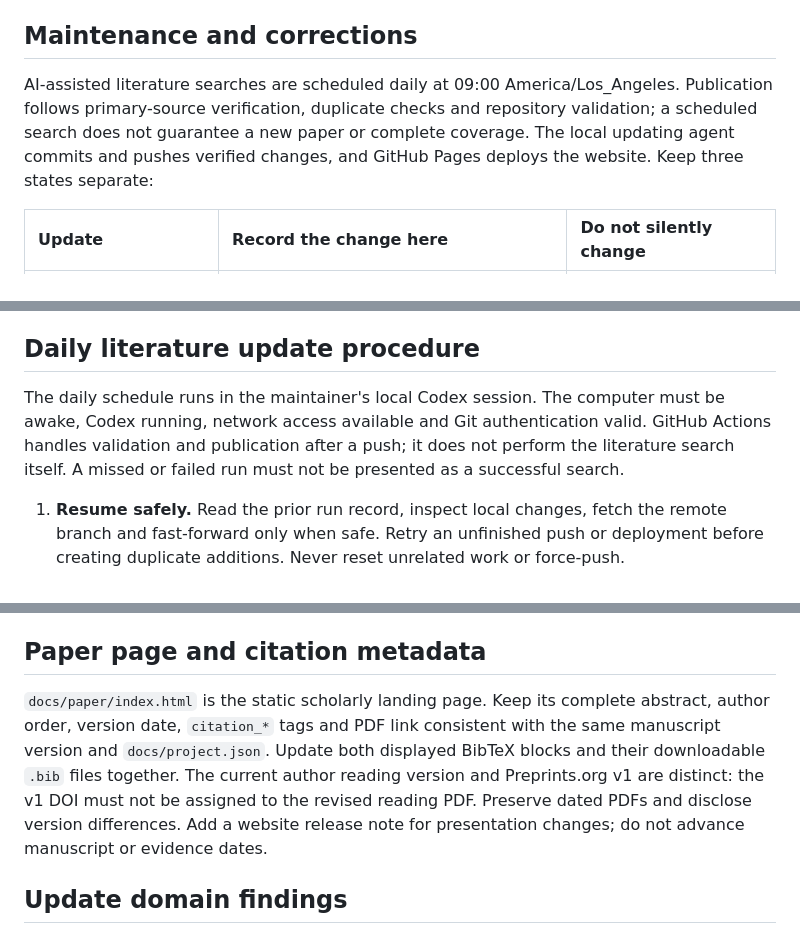
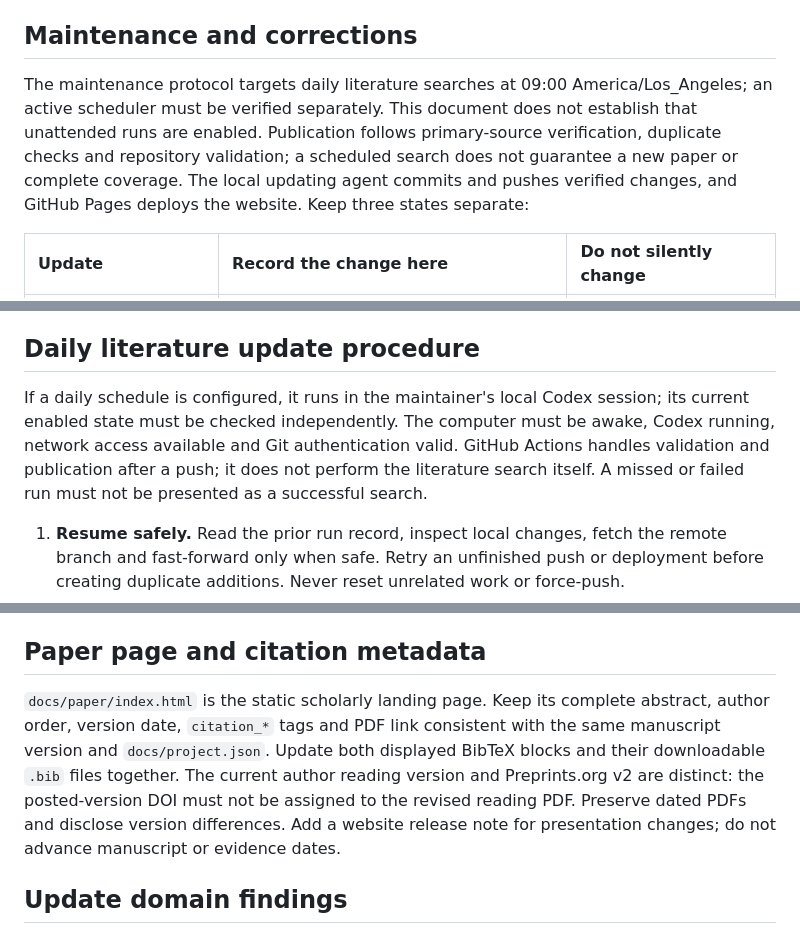
Before and after one commit to LucasXinYu/harness-rsi, a Markdown page: CONTRIBUTING.md, 3 parts joined by grey strips. GitHub-like rendering.

```diff
--- a/CONTRIBUTING.md
+++ b/CONTRIBUTING.md
@@ -20,7 +20,7 @@ Run the Python tests, `node tests/dataset_model_test.mjs`, and `node --input-typ
 
 ## Maintenance and corrections
 
-AI-assisted literature searches are scheduled daily at 09:00 America/Los_Angeles. Publication follows primary-source verification, duplicate checks and repository validation; a scheduled search does not guarantee a new paper or complete coverage. The local updating agent commits and pushes verified changes, and GitHub Pages deploys the website. Keep three states separate:
+The maintenance protocol targets daily literature searches at 09:00 America/Los_Angeles; an active scheduler must be verified separately. This document does not establish that unattended runs are enabled. Publication follows primary-source verification, duplicate checks and repository validation; a scheduled search does not guarantee a new paper or complete coverage. The local updating agent commits and pushes verified changes, and GitHub Pages deploys the website. Keep three states separate:
 
 | Update | Record the change here | Do not silently change |
 | :-- | :-- | :-- |
@@ -62,7 +62,7 @@ The GitHub issue template accepts paper suggestions and corrections. Contributio
 
 ## Daily literature update procedure
 
-The daily schedule runs in the maintainer's local Codex session. The computer must be awake, Codex running, network access available and Git authentication valid. GitHub Actions handles validation and publication after a push; it does not perform the literature search itself. A missed or failed run must not be presented as a successful search.
+If a daily schedule is configured, it runs in the maintainer's local Codex session; its current enabled state must be checked independently. The computer must be awake, Codex running, network access available and Git authentication valid. GitHub Actions handles validation and publication after a push; it does not perform the literature search itself. A missed or failed run must not be presented as a successful search.
 
 1. **Resume safely.** Read the prior run record, inspect local changes, fetch the remote branch and fast-forward only when safe. Retry an unfinished push or deployment before creating duplicate additions. Never reset unrelated work or force-push.
 2. **Search with overlap.** Start from the last completed search horizon, overlapping seven days to catch indexing delays. On Mondays, also check related surveys and citations of core studies for older omissions. Search harness optimization/evolution, recursive self-improvement, agent workflow search, and evolving tools, skills, memory and context. Save the actual queries, source URLs and date range in local run records outside this public repository.
@@ -130,7 +130,7 @@ Open `http://localhost:8000` for the standalone research homepage. Its domain ta
 
 ## Paper page and citation metadata
 
-`docs/paper/index.html` is the static scholarly landing page. Keep its complete abstract, author order, version date, `citation_*` tags and PDF link consistent with the same manuscript version and `docs/project.json`. Update both displayed BibTeX blocks and their downloadable `.bib` files together. The current author reading version and Preprints.org v1 are distinct: the v1 DOI must not be assigned to the revised reading PDF. Preserve dated PDFs and disclose version differences. Add a website release note for presentation changes; do not advance manuscript or evidence dates.
+`docs/paper/index.html` is the static scholarly landing page. Keep its complete abstract, author order, version date, `citation_*` tags and PDF link consistent with the same manuscript version and `docs/project.json`. Update both displayed BibTeX blocks and their downloadable `.bib` files together. The current author reading version and Preprints.org v2 are distinct: the posted-version DOI must not be assigned to the revised reading PDF. Preserve dated PDFs and disclose version differences. Add a website release note for presentation changes; do not advance manuscript or evidence dates.
 
 ## Update domain findings
 
```
Also changed, not shown: other parts of CONTRIBUTING.md (+1 -1 lines), DATASET_CARD.md (+3 -3 lines), README.md (+4 -4 lines).
